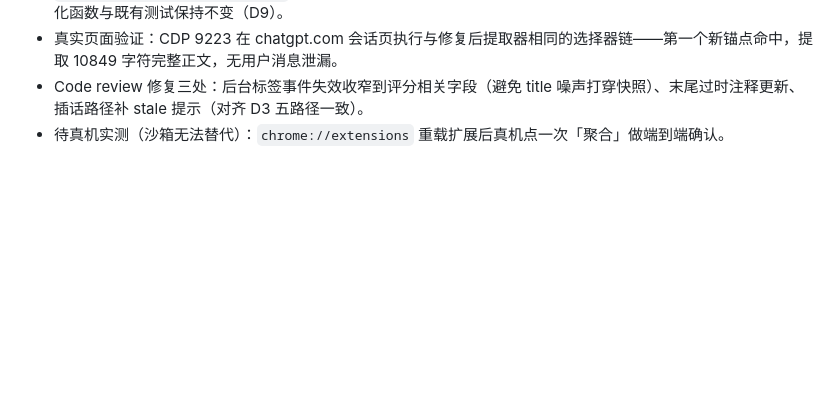
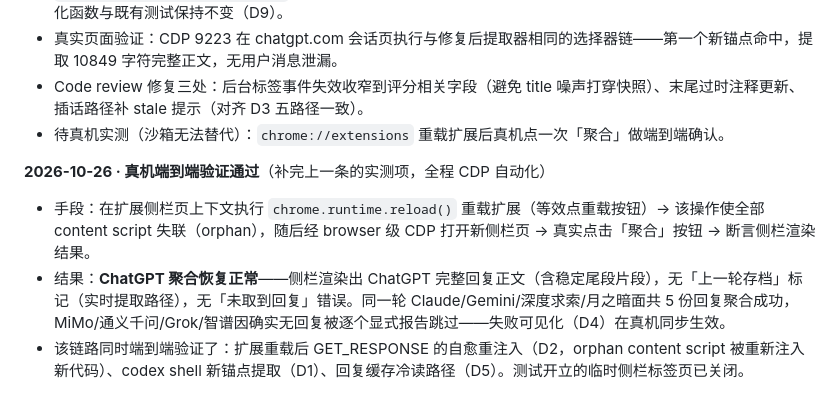
Before and after one commit to jndavidz/ai-roundtable, a Markdown page: .scratch/aggregation-recovery/spec.md, the part around the change. Drawn GitHub-style; blank space fills up the shorter version.

Commit message:
docs(spec): 补记真机端到端验证——扩展重载后聚合恢复(CDP 全自动化实测)

```diff
--- a/.scratch/aggregation-recovery/spec.md
+++ b/.scratch/aggregation-recovery/spec.md
@@ -88,3 +88,9 @@ Prior art（沿用既有模式）：kimi/glm 聚合测试（fake DOM + 真序列
 - 真实页面验证：CDP 9223 在 chatgpt.com 会话页执行与修复后提取器相同的选择器链——第一个新锚点命中，提取 10849 字符完整正文，无用户消息泄漏。
 - Code review 修复三处：后台标签事件失效收窄到评分相关字段（避免 title 噪声打穿快照）、末尾过时注释更新、插话路径补 stale 提示（对齐 D3 五路径一致）。
 - 待真机实测（沙箱无法替代）：`chrome://extensions` 重载扩展后真机点一次「聚合」做端到端确认。
+
+**2026-10-26 · 真机端到端验证通过**（补完上一条的实测项，全程 CDP 自动化）
+
+- 手段：在扩展侧栏页上下文执行 `chrome.runtime.reload()` 重载扩展（等效点重载按钮）→ 该操作使全部 content script 失联（orphan），随后经 browser 级 CDP 打开新侧栏页 → 真实点击「聚合」按钮 → 断言侧栏渲染结果。
+- 结果：**ChatGPT 聚合恢复正常**——侧栏渲染出 ChatGPT 完整回复正文（含稳定尾段片段），无「上一轮存档」标记（实时提取路径），无「未取到回复」错误。同一轮 Claude/Gemini/深度求索/月之暗面共 5 份回复聚合成功，MiMo/通义千问/Grok/智谱因确实无回复被逐个显式报告跳过——失败可见化（D4）在真机同步生效。
+- 该链路同时端到端验证了：扩展重载后 GET_RESPONSE 的自愈重注入（D2，orphan content script 被重新注入新代码）、codex shell 新锚点提取（D1）、回复缓存冷读路径（D5）。测试开立的临时侧栏标签页已关闭。
```
